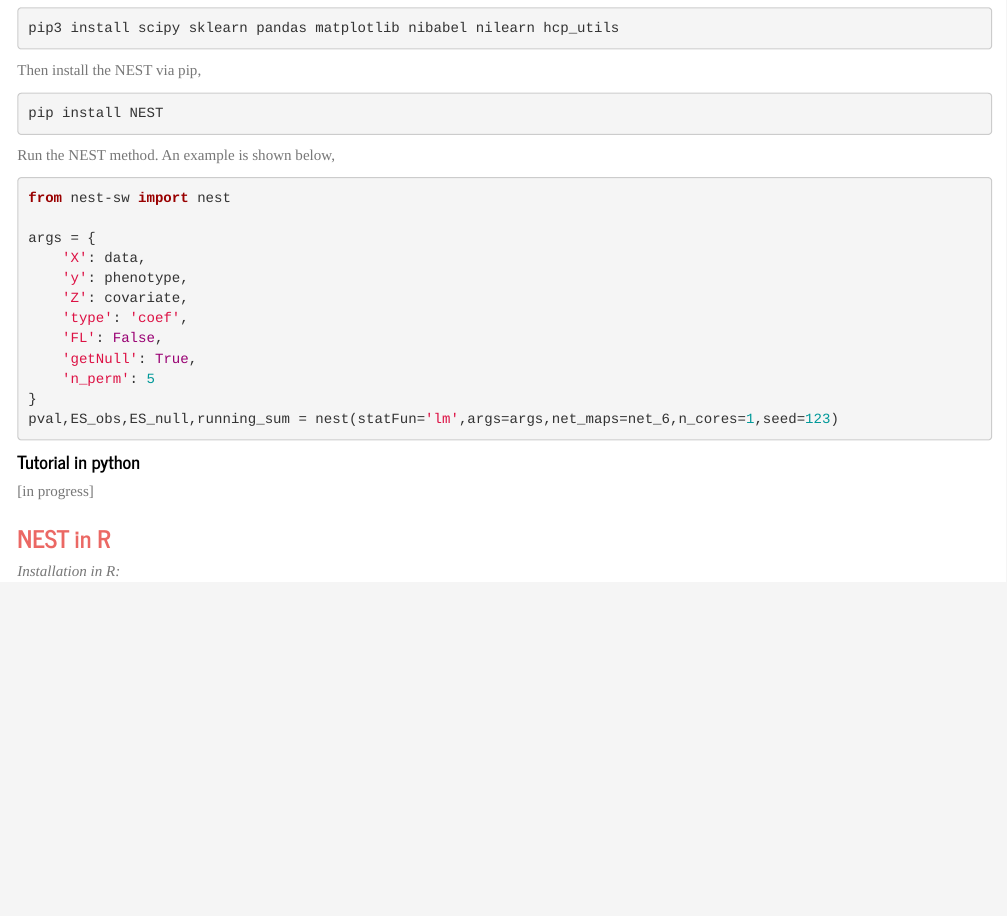
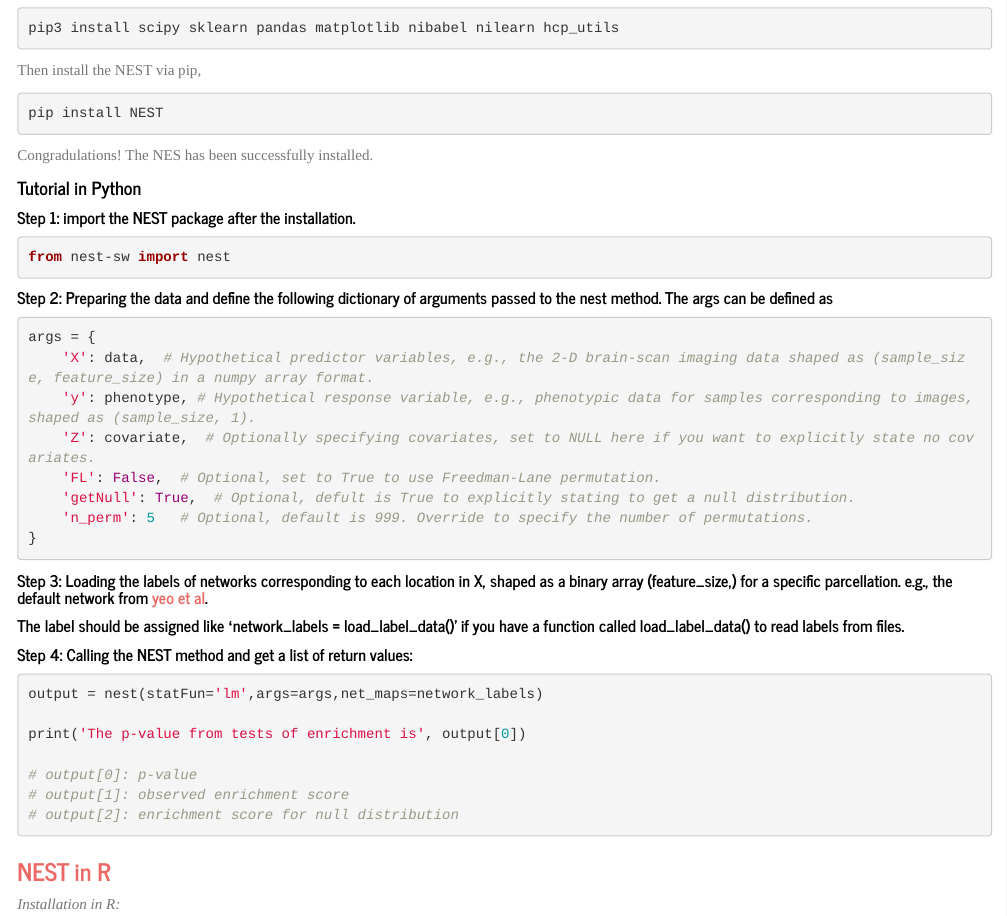
Before and after one commit to smweinst/nest-method, an R Markdown document (index.Rmd): the page in a window 1100 px wide, from 450 px down. The pictures show the output file index.html that the author committed with the source, opened offline; library style sheets and scripts come from the installed R packages.

Commit message:
update 03/26/2024

````diff
--- a/index.Rmd
+++ b/index.Rmd
@@ -42,25 +42,41 @@ Then install the NEST via pip,
 pip install NEST
 ```
 
-Run the NEST method. An example is shown below,
+Congradulations! The NES has been successfully installed.
 
+#### Tutorial in Python
+
+
+
+##### Step 1: import the NEST package after the installation.
 ```{python, include = T, eval = F, python.reticulate = F}
 from nest-sw import nest
+```
+##### Step 2: Preparing the data and define the following dictionary of arguments passed to the nest method. The args can be defined as
+```{python, include = T, eval = F, python.reticulate = F}
+args = {
+    'X': data,  # Hypothetical predictor variables, e.g., the 2-D brain-scan imaging data shaped as (sample_size, feature_size) in a numpy array format.
+    'y': phenotype, # Hypothetical response variable, e.g., phenotypic data for samples corresponding to images, shaped as (sample_size, 1).
+    'Z': covariate,  # Optionally specifying covariates, set to NULL here if you want to explicitly state no covariates.
+    'FL': False,  # Optional, set to True to use Freedman-Lane permutation.
+    'getNull': True,  # Optional, defult is True to explicitly stating to get a null distribution.
+    'n_perm': 5   # Optional, default is 999. Override to specify the number of permutations.
+}
+```
+##### Step 3: Loading the labels of networks corresponding to each location in X, shaped as a binary array (feature_size,) for a specific parcellation. e.g., the default network from [yeo et al](https://github.com/ThomasYeoLab/CBIG/tree/master/stable_projects/brain_parcellation).
 
-args = {
-    'X': data,
-    'y': phenotype,
-    'Z': covariate,
-    'type': 'coef',
-    'FL': False,
-    'getNull': True,
-    'n_perm': 5
-}
-pval,ES_obs,ES_null,running_sum = nest(statFun='lm',args=args,net_maps=net_6,n_cores=1,seed=123)
+##### The label should be assigned like 'network_labels = load_label_data()' if you have a function called load_label_data() to read labels from files.
+
+##### Step 4: Calling the NEST method and get a list of return values:
+```{python, include = T, eval = F, python.reticulate = F}
+output = nest(statFun='lm',args=args,net_maps=network_labels)
+
+print('The p-value from tests of enrichment is', output[0])
+
+# output[0]: p-value
+# output[1]: observed enrichment score
+# output[2]: enrichment score for null distribution
 ```
-
-#### Tutorial in python
-[in progress]
 
 ### [NEST in R](https://github.com/smweinst/NEST/tree/main/R)
 *Installation in R:*
````
Also changed, not shown: index.html.
